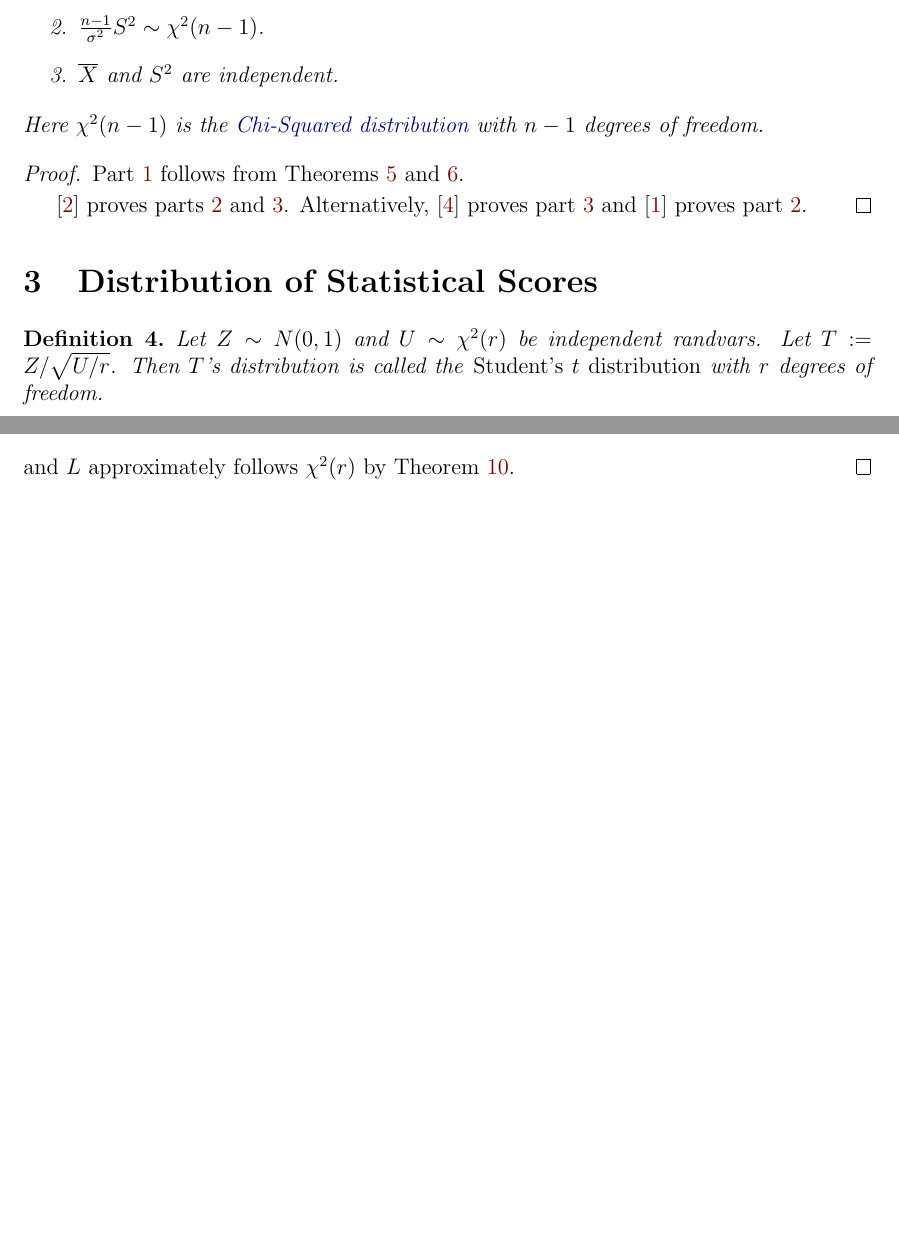
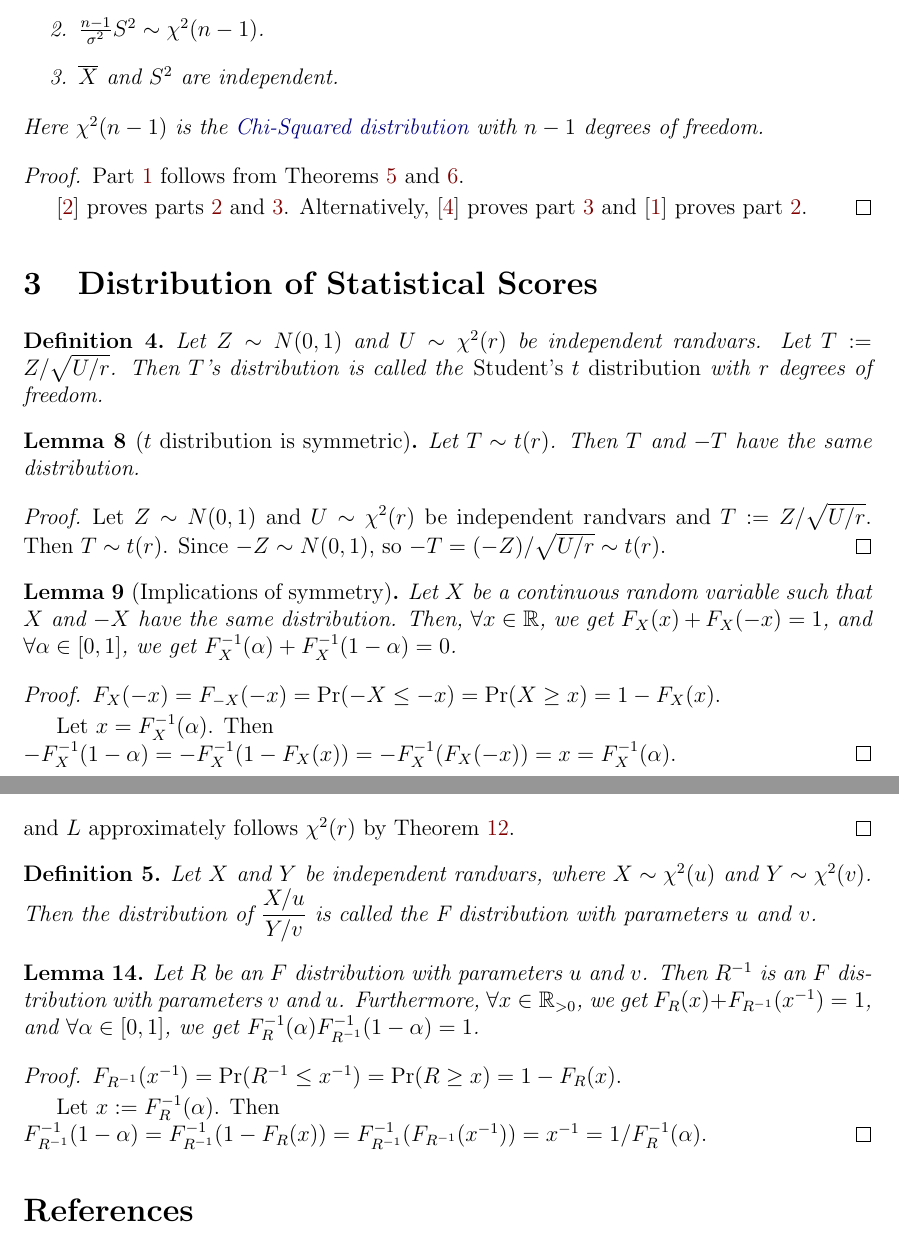
Before and after one commit to sharmaeklavya2/notes-source, a LaTeX document (src/math/probability/param-est.tex): two parts of pages 2 and 3 of 4 before the commit and two parts of pages 2 and 4 of 4 after it, joined at a grey line, cut so that both start at the same text, the shorter picture padded with empty space. Compiled offline with pdfLaTeX.

Commit message:
probability: param-est: add symmetry of T and F

```diff
--- a/src/math/probability/param-est.tex
+++ b/src/math/probability/param-est.tex
@@ -137,6 +137,29 @@ Let $T \defeq Z/\sqrt{U/r}$. Then $T$'s distribution is called the
 \emph{Student's $t$ distribution} with $r$ degrees of freedom.
 \end{definition}
 
+\begin{lemma}[$t$ distribution is symmetric]
+Let $T \sim t(r)$. Then $T$ and $-T$ have the same distribution.
+\end{lemma}
+\begin{proof}
+Let $Z \sim N(0, 1)$ and $U \sim \chi^2(r)$ be independent randvars
+and $T \defeq Z/\sqrt{U/r}$. Then $T \sim t(r)$.
+Since $-Z \sim N(0, 1)$, so $-T = (-Z)/\sqrt{U/r} \sim t(r)$.
+\end{proof}
+
+\begin{lemma}[Implications of symmetry]
+Let $X$ be a continuous random variable such that $X$ and $-X$ have the same distribution.
+Then, $\forall x \in \mathbb{R}$, we get $F_X(x) + F_X(-x) = 1$,
+and $\forall \alpha \in [0, 1]$, we get $F_X^{-1}(\alpha) + F_X^{-1}(1-\alpha) = 0$.
+\end{lemma}
+\begin{proof}
+$F_X(-x) = F_{-X}(-x) = \Pr(-X \le -x) = \Pr(X \ge x)
+= 1 - F_X(x)$.
+
+Let $x = F_X^{-1}(\alpha)$. Then
+\\ $-F_X^{-1}(1-\alpha) = -F_X^{-1}(1 - F_X(x))
+= -F_X^{-1}(F_X(-x)) = x = F_X^{-1}(\alpha)$.
+\end{proof}
+
 \begin{theorem}
 Let $\Xbar$ and $S^2$ be the mean and variance of a sample from $N(\mu, \sigma)$. Then
 \[ \frac{\Xbar - \mu}{S/\sqrt{n}} \sim t(n-1). \]
@@ -213,6 +236,26 @@ Z &\defeq \frac{(\Xbar-\Ybar) - (\mu_X-\mu_Y)}{\sqrt{\sigma_X^2/n + \sigma_Y^2/m
 and $L$ approximately follows $\chi^2(r)$ by \cref{thm:svar-lincomb}.
 \end{proof}
 
+\begin{definition}
+Let $X$ and $Y$ be independent randvars, where $X \sim \chi^2(u)$ and $Y \sim \chi^2(v)$.
+Then the distribution of $\displaystyle \frac{X/u}{Y/v}$ is called the F distribution
+with parameters $u$ and $v$.
+\end{definition}
+
+\begin{lemma}
+Let $R$ be an $F$ distribution with parameters $u$ and $v$.
+Then $R^{-1}$ is an $F$ distribution with parameters $v$ and $u$.
+Furthermore, $\forall x \in \mathbb{R}_{> 0}$, we get $F_R(x) + F_{R^{-1}}(x^{-1}) = 1$,
+and $\forall \alpha \in [0, 1]$, we get $F_R^{-1}(\alpha)F_{R^{-1}}^{-1}(1-\alpha) = 1$.
+\end{lemma}
+\begin{proof}
+$F_{R^{-1}}(x^{-1}) = \Pr(R^{-1} \le x^{-1}) = \Pr(R \ge x) = 1 - F_R(x)$.
+
+Let $x \defeq F_R^{-1}(\alpha)$. Then
+\\ $F_{R^{-1}}^{-1}(1-\alpha) = F_{R^{-1}}^{-1}(1 - F_R(x))
+= F_{R^{-1}}^{-1}(F_{R^{-1}}(x^{-1})) = x^{-1} = 1/F_R^{-1}(\alpha)$.
+\end{proof}
+
 \bibliographystyle{plainurl}
 \bibliography{bibdb.bib}
 
```
